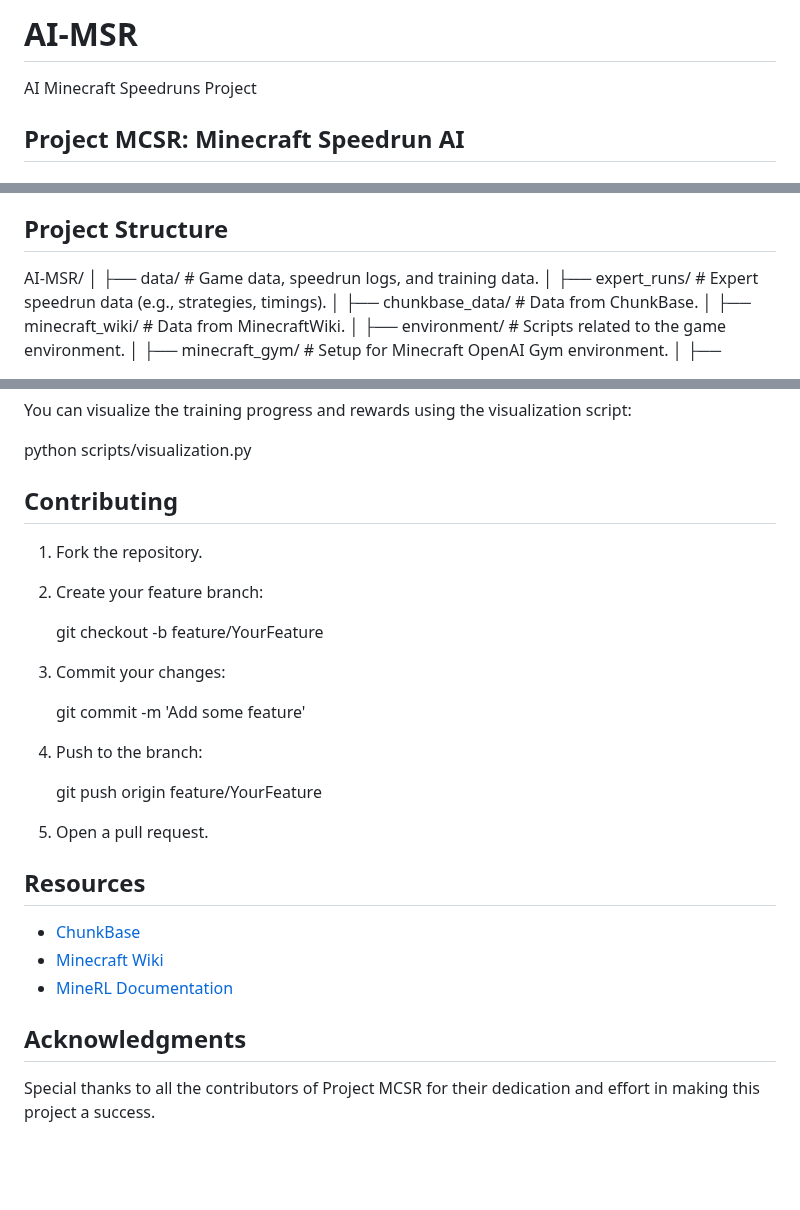
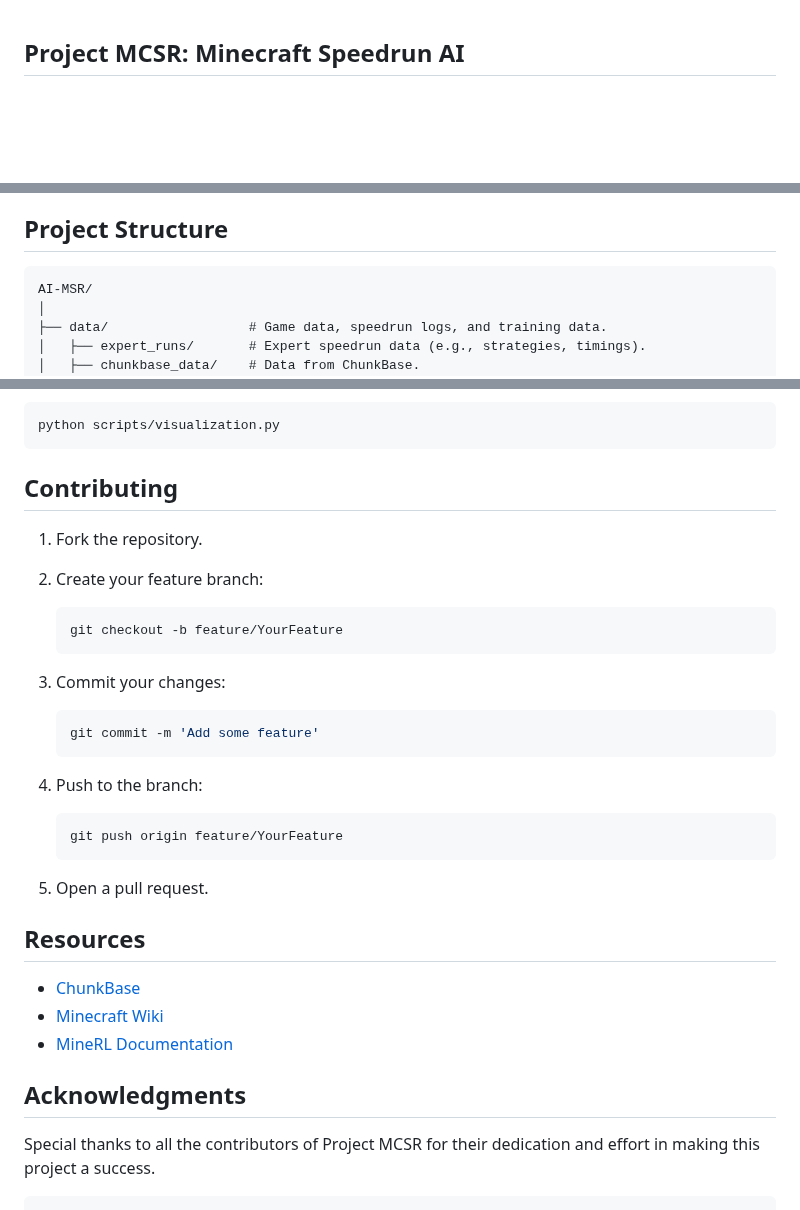
Before and after one commit to NatsuDragneelX/Project-MCSR, a Markdown page: README.md, 3 parts joined by grey strips. Drawn GitHub-style; blank space fills up the shorter version.

Commit message:
fix the readme part

````diff
--- a/README.md
+++ b/README.md
@@ -1,7 +1,3 @@
-
-# AI-MSR
-AI Minecraft Speedruns Project
-
 ## Project MCSR: Minecraft Speedrun AI
 
 ### Overview
@@ -17,6 +13,7 @@ This project uses:
 
 ## Project Structure
 
+```plaintext
 AI-MSR/
 │
 ├── data/                  # Game data, speedrun logs, and training data.
@@ -118,12 +134,17 @@ python scripts/visualization.py
    git checkout -b feature/YourFeature
+   ```
 
 3. Commit your changes:
 
+   ```bash
    git commit -m 'Add some feature'
+   ```
 
 4. Push to the branch:
 
+   ```bash
    git push origin feature/YourFeature
+   ```
 
 5. Open a pull request.
 
@@ -136,3 +157,4 @@ python scripts/visualization.py
 ## Acknowledgments
 
 Special thanks to all the contributors of Project MCSR for their dedication and effort in making this project a success.
+```
````
Also changed, not shown: other parts of README.md (+21 -2 lines).
